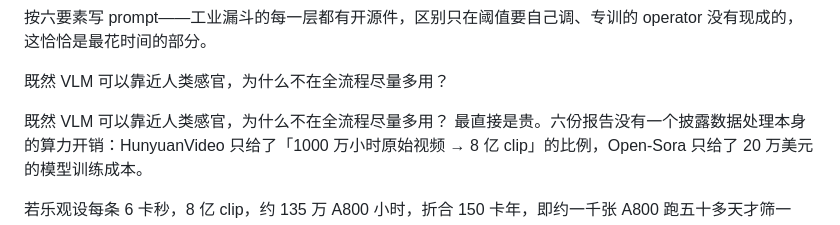
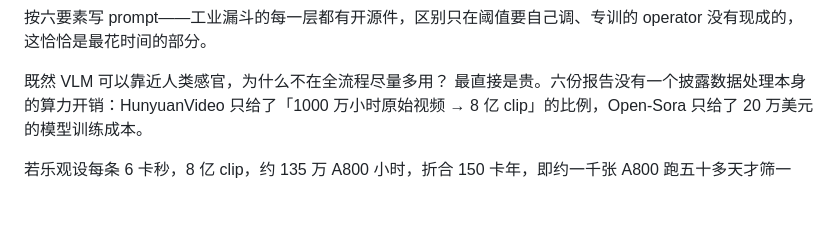
Before and after one commit to tomjoe6/tomjoe6.github.io, a Markdown page: vlm-data-cleaning.md, the part around the change. Rendered like a GitHub page; blank space fills up the shorter version.

Commit message:
Drop duplicated transition question in md

```diff
--- a/vlm-data-cleaning.md
+++ b/vlm-data-cleaning.md
@@ -81,8 +81,6 @@ def motion_sharpness(path):
 按六要素写 prompt——工业漏斗的每一层都有开源件，区别只在阈值要自己调、专训的 operator 没有现成的，这恰恰是最花时间的部分。
 
 既然 VLM 可以靠近人类感官，为什么不在全流程尽量多用？
-
-既然 VLM 可以靠近人类感官，为什么不在全流程尽量多用？
 最直接是贵。六份报告没有一个披露数据处理本身的算力开销：HunyuanVideo 只给了「1000 万小时原始视频 → 8 亿 clip」的比例，Open-Sora 只给了 20 万美元的模型训练成本。
 
 若乐观设每条 6 卡秒，8 亿 clip，约 135 万 A800 小时，折合 150 卡年，即约一千张 A800 跑五十多天才筛一遍；而数据引擎常常每个模型版本迭代或表现不达预期都需要重筛。另一边，CLIP+MLP 美学回归器是毫秒级一帧。
```
